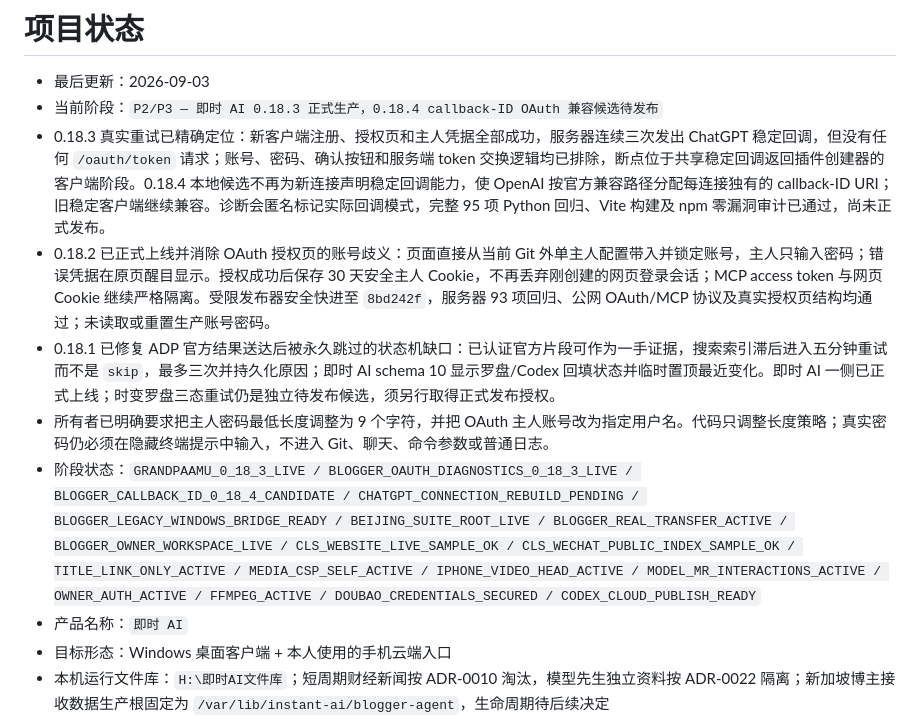
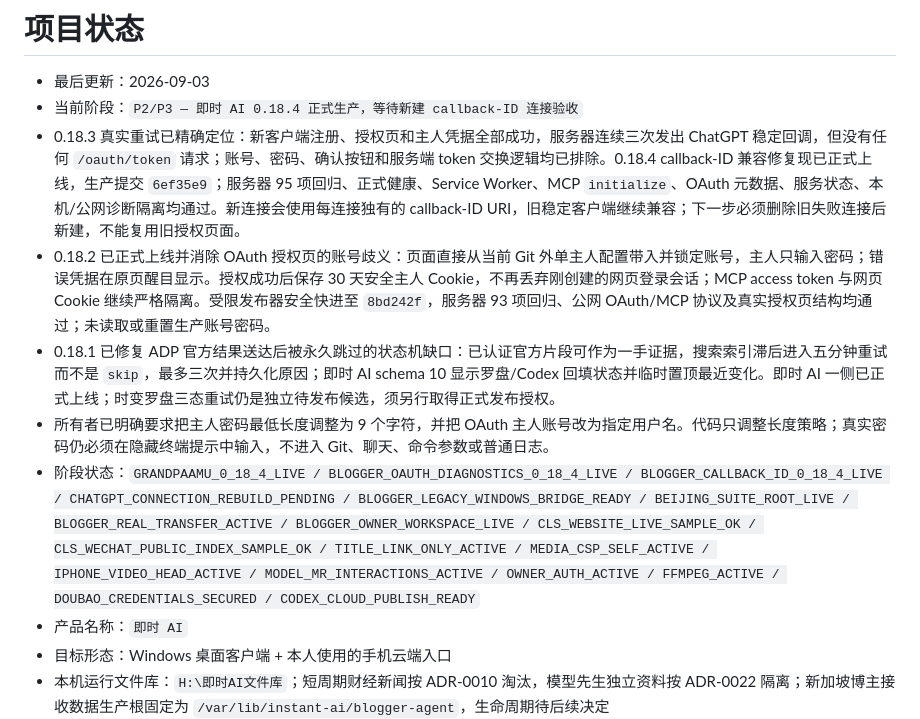
Before and after one commit to wangbaocheng123-hash/instant-ai-finance, a Markdown page: STATUS.md, the part around the change. Drawn GitHub-style.

Commit message:
docs: record Instant AI 0.18.4 production release

```diff
--- a/STATUS.md
+++ b/STATUS.md
@@ -1,12 +1,12 @@
 # 项目状态
 
 - 最后更新：2026-09-03
-- 当前阶段：`P2/P3 — 即时 AI 0.18.3 正式生产，0.18.4 callback-ID OAuth 兼容候选待发布`
-- 0.18.3 真实重试已精确定位：新客户端注册、授权页和主人凭据全部成功，服务器连续三次发出 ChatGPT 稳定回调，但没有任何 `/oauth/token` 请求；账号、密码、确认按钮和服务端 token 交换逻辑均已排除，断点位于共享稳定回调返回插件创建器的客户端阶段。0.18.4 本地候选不再为新连接声明稳定回调能力，使 OpenAI 按官方兼容路径分配每连接独有的 callback-ID URI；旧稳定客户端继续兼容。诊断会匿名标记实际回调模式，完整 95 项 Python 回归、Vite 构建及 npm 零漏洞审计已通过，尚未正式发布。
+- 当前阶段：`P2/P3 — 即时 AI 0.18.4 正式生产，等待新建 callback-ID 连接验收`
+- 0.18.3 真实重试已精确定位：新客户端注册、授权页和主人凭据全部成功，服务器连续三次发出 ChatGPT 稳定回调，但没有任何 `/oauth/token` 请求；账号、密码、确认按钮和服务端 token 交换逻辑均已排除。0.18.4 callback-ID 兼容修复现已正式上线，生产提交 `6ef35e9`；服务器 95 项回归、正式健康、Service Worker、MCP `initialize`、OAuth 元数据、服务状态、本机/公网诊断隔离均通过。新连接会使用每连接独有的 callback-ID URI，旧稳定客户端继续兼容；下一步必须删除旧失败连接后新建，不能复用旧授权页面。
 - 0.18.2 已正式上线并消除 OAuth 授权页的账号歧义：页面直接从当前 Git 外单主人配置带入并锁定账号，主人只输入密码；错误凭据在原页醒目显示。授权成功后保存 30 天安全主人 Cookie，不再丢弃刚创建的网页登录会话；MCP access token 与网页 Cookie 继续严格隔离。受限发布器安全快进至 `8bd242f`，服务器 93 项回归、公网 OAuth/MCP 协议及真实授权页结构均通过；未读取或重置生产账号密码。
 - 0.18.1 已修复 ADP 官方结果送达后被永久跳过的状态机缺口：已认证官方片段可作为一手证据，搜索索引滞后进入五分钟重试而不是 `skip`，最多三次并持久化原因；即时 AI schema 10 显示罗盘/Codex 回填状态并临时置顶最近变化。即时 AI 一侧已正式上线；时变罗盘三态重试仍是独立待发布候选，须另行取得正式发布授权。
 - 所有者已明确要求把主人密码最低长度调整为 9 个字符，并把 OAuth 主人账号改为指定用户名。代码只调整长度策略；真实密码仍必须在隐藏终端提示中输入，不进入 Git、聊天、命令参数或普通日志。
-- 阶段状态：`GRANDPAAMU_0_18_3_LIVE / BLOGGER_OAUTH_DIAGNOSTICS_0_18_3_LIVE / BLOGGER_CALLBACK_ID_0_18_4_CANDIDATE / CHATGPT_CONNECTION_REBUILD_PENDING / BLOGGER_LEGACY_WINDOWS_BRIDGE_READY / BEIJING_SUITE_ROOT_LIVE / BLOGGER_REAL_TRANSFER_ACTIVE / BLOGGER_OWNER_WORKSPACE_LIVE / CLS_WEBSITE_LIVE_SAMPLE_OK / CLS_WECHAT_PUBLIC_INDEX_SAMPLE_OK / TITLE_LINK_ONLY_ACTIVE / MEDIA_CSP_SELF_ACTIVE / IPHONE_VIDEO_HEAD_ACTIVE / MODEL_MR_INTERACTIONS_ACTIVE / OWNER_AUTH_ACTIVE / FFMPEG_ACTIVE / DOUBAO_CREDENTIALS_SECURED / CODEX_CLOUD_PUBLISH_READY`
+- 阶段状态：`GRANDPAAMU_0_18_4_LIVE / BLOGGER_OAUTH_DIAGNOSTICS_0_18_4_LIVE / BLOGGER_CALLBACK_ID_0_18_4_LIVE / CHATGPT_CONNECTION_REBUILD_PENDING / BLOGGER_LEGACY_WINDOWS_BRIDGE_READY / BEIJING_SUITE_ROOT_LIVE / BLOGGER_REAL_TRANSFER_ACTIVE / BLOGGER_OWNER_WORKSPACE_LIVE / CLS_WEBSITE_LIVE_SAMPLE_OK / CLS_WECHAT_PUBLIC_INDEX_SAMPLE_OK / TITLE_LINK_ONLY_ACTIVE / MEDIA_CSP_SELF_ACTIVE / IPHONE_VIDEO_HEAD_ACTIVE / MODEL_MR_INTERACTIONS_ACTIVE / OWNER_AUTH_ACTIVE / FFMPEG_ACTIVE / DOUBAO_CREDENTIALS_SECURED / CODEX_CLOUD_PUBLISH_READY`
 - 产品名称：`即时 AI`
 - 目标形态：Windows 桌面客户端 + 本人使用的手机云端入口
 - 本机运行文件库：`H:\即时AI文件库`；短周期财经新闻按 ADR-0010 淘汰，模型先生独立资料按 ADR-0022 隔离；新加坡博主接收数据生产根固定为 `/var/lib/instant-ai/blogger-agent`，生命周期待后续决定
```
Also changed, not shown: CHANGELOG.md (+1 -1 lines), TASKS.md (+1 -1 lines).
